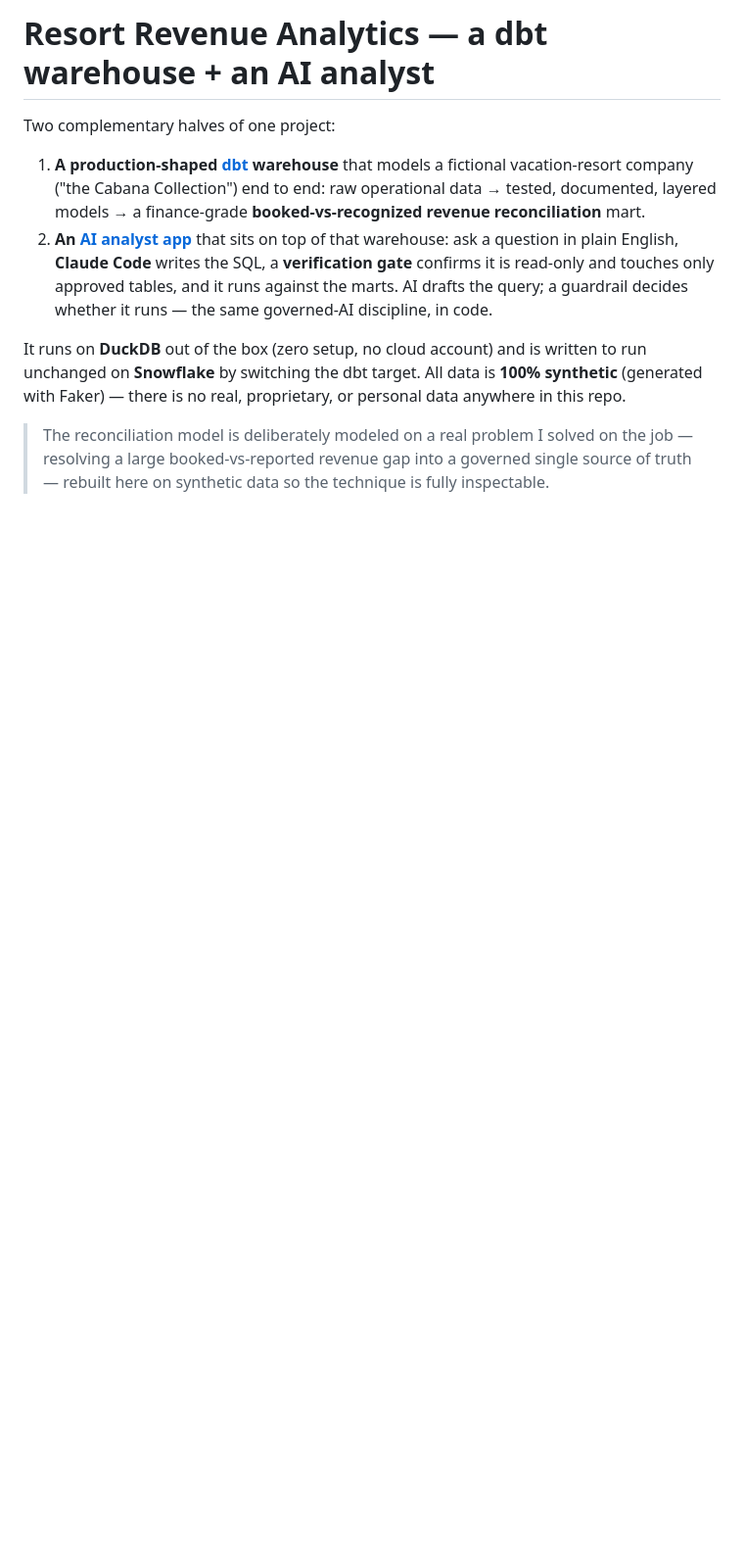
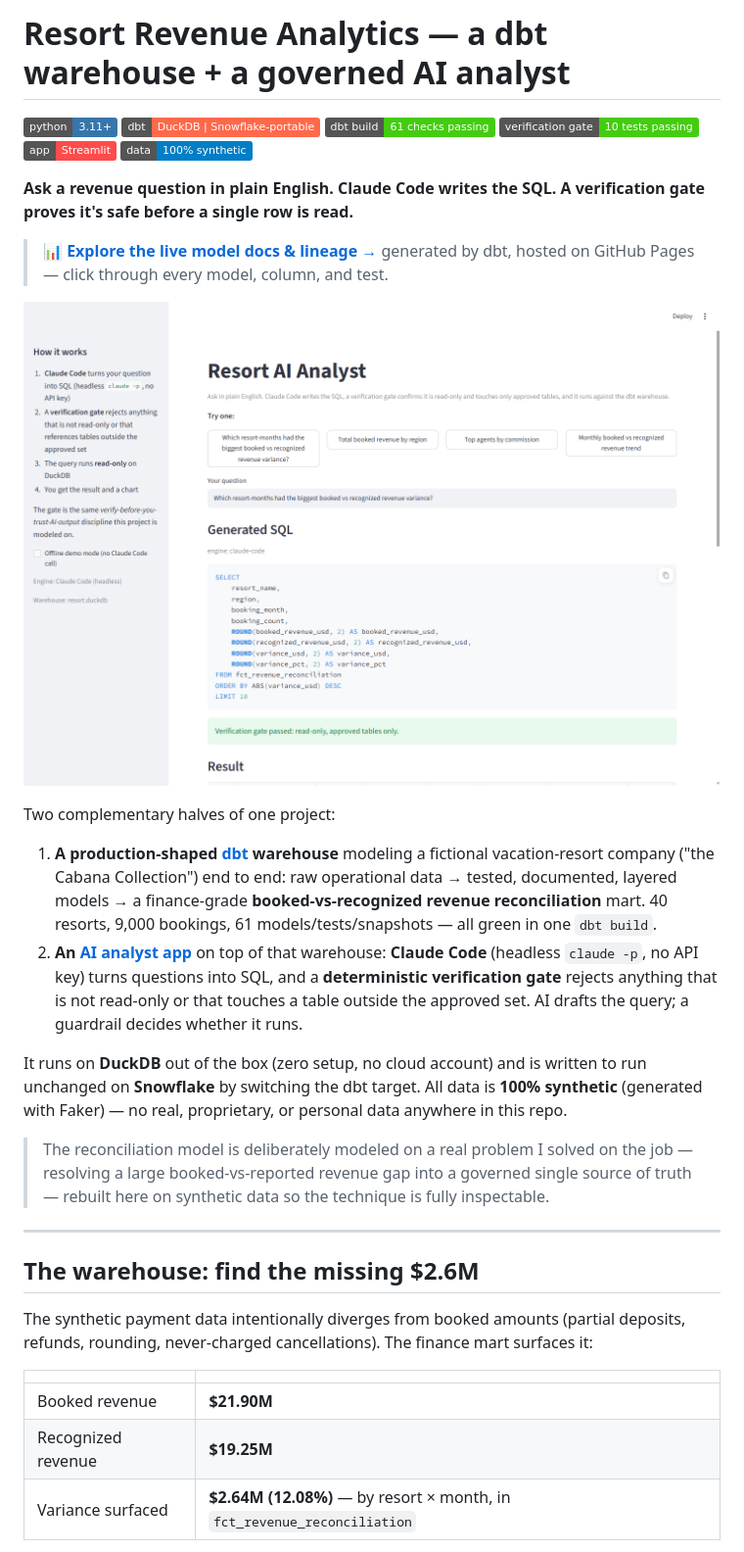
Before and after one commit to dsgofman/resort-revenue-analytics, a Markdown page: README.md, the part around one of its changes. Shown at 98% size. Drawn GitHub-style; pictures changed too: docs/img/ai-analyst.png (added); badges without logos; blank space fills up the shorter version.

```diff
--- a/README.md
+++ b/README.md
@@ -1,21 +1,50 @@
-# Resort Revenue Analytics — a dbt warehouse + an AI analyst
+# Resort Revenue Analytics — a dbt warehouse + a governed AI analyst
+
+[![Python](https://img.shields.io/badge/python-3.11+-3776AB?logo=python&logoColor=white)](requirements.txt)
+[![dbt](https://img.shields.io/badge/dbt-DuckDB%20%7C%20Snowflake--portable-FF694B?logo=dbt&logoColor=white)](dbt_project.yml)
+[![dbt build](https://img.shields.io/badge/dbt%20build-61%20checks%20passing-brightgreen)](tests/)
+[![gate tests](https://img.shields.io/badge/verification%20gate-10%20tests%20passing-brightgreen)](ai_analyst/test_guardrails.py)
+[![Streamlit](https://img.shields.io/badge/app-Streamlit-FF4B4B?logo=streamlit&logoColor=white)](ai_analyst/)
+[![data](https://img.shields.io/badge/data-100%25%20synthetic-blue)](scripts/generate_data.py)
+
+**Ask a revenue question in plain English. Claude Code writes the SQL. A verification
+gate proves it's safe before a single row is read.**
+
+> **[📊 Explore the live model docs & lineage →](https://dsgofman.github.io/resort-revenue-analytics/)**
+> generated by dbt, hosted on GitHub Pages — click through every model, column, and test.
+
+![The AI analyst answering a reconciliation question — Claude Code generates the SQL, the gate passes it, the query runs read-only](docs/img/ai-analyst.png)
 
 Two complementary halves of one project:
 
-1. **A production-shaped [dbt](https://www.getdbt.com/) warehouse** that models a fictional
+1. **A production-shaped [dbt](https://www.getdbt.com/) warehouse** modeling a fictional
    vacation-resort company ("the Cabana Collection") end to end: raw operational data →
    tested, documented, layered models → a finance-grade **booked-vs-recognized revenue
-   reconciliation** mart.
-2. **An [AI analyst app](ai_analyst/)** that sits on top of that warehouse: ask a question
-   in plain English, **Claude Code** writes the SQL, a **verification gate** confirms it is
-   read-only and touches only approved tables, and it runs against the marts. AI drafts the
-   query; a guardrail decides whether it runs — the same governed-AI discipline, in code.
+   reconciliation** mart. 40 resorts, 9,000 bookings, 61 models/tests/snapshots — all
+   green in one `dbt build`.
+2. **An [AI analyst app](ai_analyst/)** on top of that warehouse: **Claude Code**
+   (headless `claude -p`, no API key) turns questions into SQL, and a **deterministic
+   verification gate** rejects anything that is not read-only or that touches a table
+   outside the approved set. AI drafts the query; a guardrail decides whether it runs.
 
-It runs on **DuckDB** out of the box (zero setup, no cloud account) and is written to
-run unchanged on **Snowflake** by switching the dbt target. All data is **100%
-synthetic** (generated with Faker) — there is no real, proprietary, or personal data
-anywhere in this repo.
+It runs on **DuckDB** out of the box (zero setup, no cloud account) and is written to run
+unchanged on **Snowflake** by switching the dbt target. All data is **100% synthetic**
+(generated with Faker) — no real, proprietary, or personal data anywhere in this repo.
 
 > The reconciliation model is deliberately modeled on a real problem I solved on the
 > job — resolving a large booked-vs-reported revenue gap into a governed single source
 > of truth — rebuilt here on synthetic data so the technique is fully inspectable.
+
+---
+
+## The warehouse: find the missing $2.6M
+
+The synthetic payment data intentionally diverges from booked amounts (partial deposits,
+refunds, rounding, never-charged cancellations). The finance mart surfaces it:
+
+| | |
+|---|---|
+| Booked revenue | **$21.90M** |
+| Recognized revenue | **$19.25M** |
+| Variance surfaced | **$2.64M (12.08%)** — by resort × month, in `fct_revenue_reconciliation` |
+
```
Also changed, not shown: other parts of README.md (+53 -23 lines), docs/img/ai-analyst-declined.png (added), docs/img/dbt-lineage.png (added), 4 other files.
